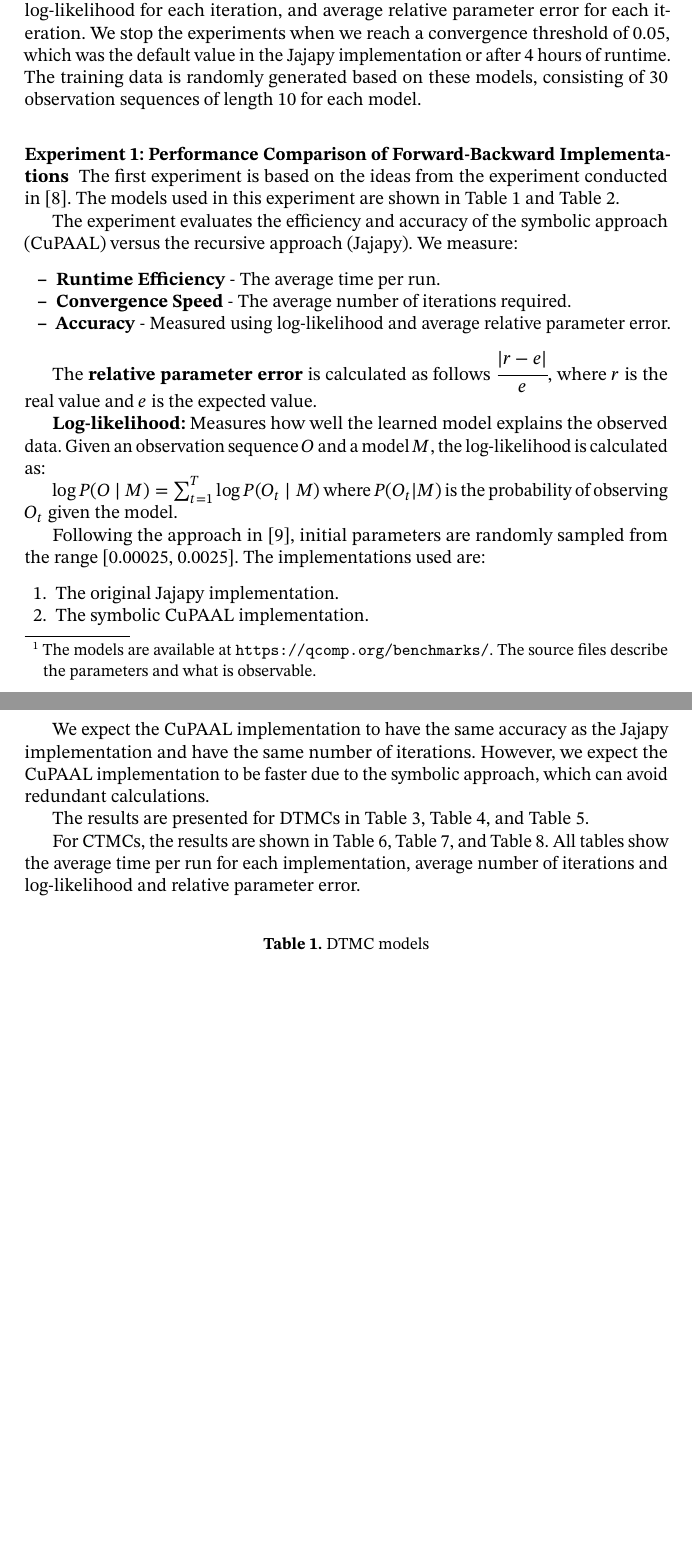
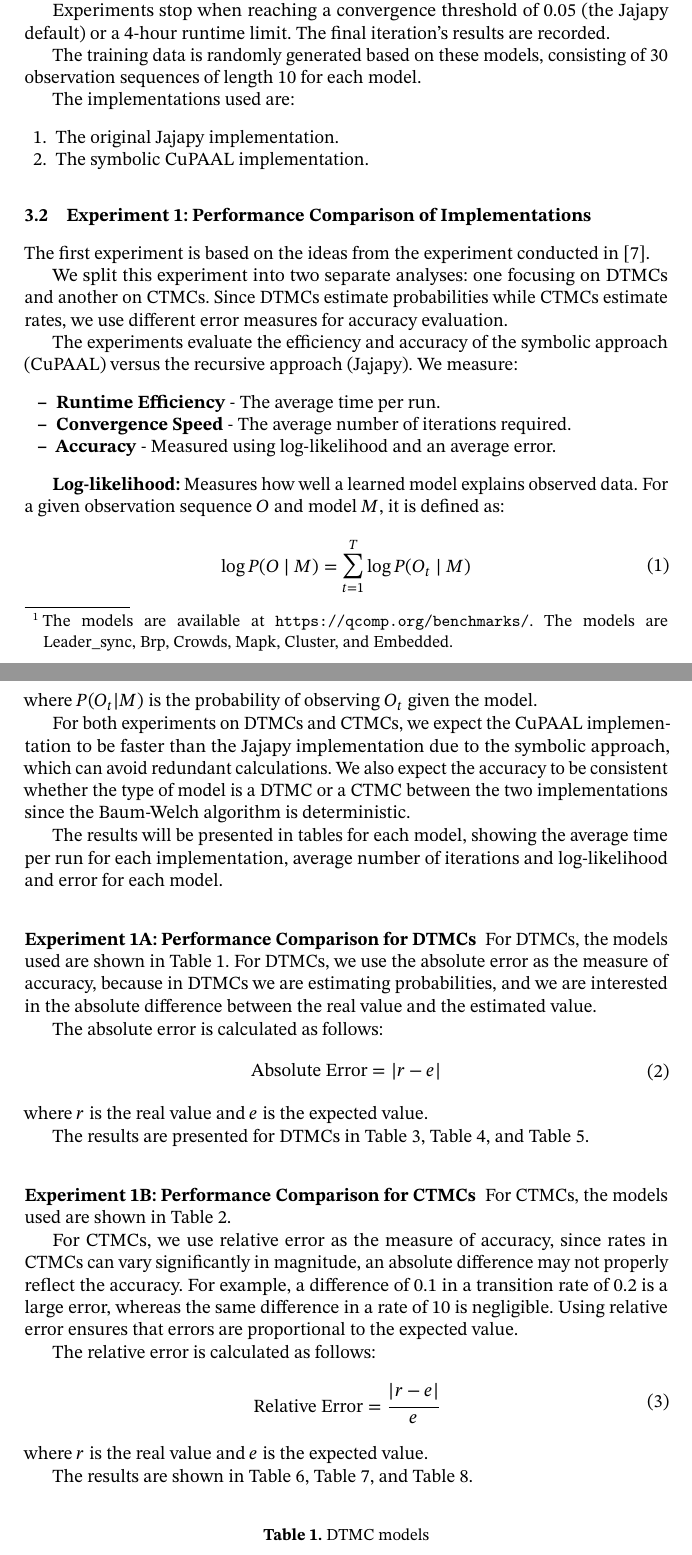
Before and after one commit to AAU-Dat/P10-Thesis, a LaTeX paper (report/src/main.tex, which reads report/src/sections/04-experiments.tex): two parts of pages 5 and 6 of 12, joined at a grey line, cut at the place of the change, the shorter picture padded with empty space. Compiled offline with pdfLaTeX; a LaTeX package or settings file that is missing is left out.

Commit message:
removed incorrect versions

```diff
--- a/report/src/sections/04-experiments.tex
+++ b/report/src/sections/04-experiments.tex
@@ -15,44 +15,77 @@ These experiments aim to answer the following research questions:
 
 \subsection{Experimental Setup}
 All experiments are conducted using a set of \glspl{dtmc} and \glspl{ctmc} obtained from publicly available benchmarks~\cite{hartmanns2019quantitative}
-\footnote{The models are available at \url{https://qcomp.org/benchmarks/}. The source files describe the parameters and what is observable.}.
+\footnote{The models are available at \url{https://qcomp.org/benchmarks/}. The models are Leader\_sync, Brp, Crowds, Mapk, Cluster, and Embedded.}.
 
-Each experiment is run ten times, and results are reported as the average runtime for the full run, average runtime for each iteration,
-the average number of iterations, log-likelihood for each iteration, and average relative parameter error for each iteration.
-We stop the experiments when we reach a convergence threshold of 0.05, which was the default value in the Jajapy implementation or after
-4 hours of runtime.
+Each experiment is run ten times.
+We report the average runtime (full run and per iteration), the average number of iterations, log-likelihood per iteration, and the type of error based on the model type.
+
+Experiments stop when reaching a convergence threshold of 0.05 (the Jajapy default) or a 4-hour runtime limit. The final iteration's results are recorded.
+
 The training data is randomly generated based on these models, consisting of 30 observation sequences of length 10 for each model.
 
-\subsubsection{Experiment 1: Performance Comparison of Forward-Backward Implementations}
-The first experiment is based on the ideas from the experiment conducted in~\cite{reynouard2024learning}.
-The models used in this experiment are shown in \autoref{tab:dtmc_models} and \autoref{tab:ctmc_models}.
-
-The experiment evaluates the efficiency and accuracy of the symbolic approach (CuPAAL) versus the recursive approach (Jajapy). We measure:
-\begin{itemize}
-    \item \textbf{Runtime Efficiency} - The average time per run.
-    \item \textbf{Convergence Speed} - The average number of iterations required.
-    \item \textbf{Accuracy} - Measured using log-likelihood and average relative parameter error.
-\end{itemize}
-
-The \textbf{relative parameter error} is calculated as follows $\cfrac{|r-e|}{e}$, where $r$ is the real value and $e$ is the expected value.
-
-\textbf{Log-likelihood:} Measures how well the learned model explains the observed data. Given an observation sequence $O$ and a model $M$, the log-likelihood is calculated as:
-
-$\log P(O \mid M) = \sum_{t=1}^{T} \log P(O_t \mid M)$ where $P(O_t|M)$ is the probability of observing $O_t$ given the model.
-
-Following the approach in \cite{bacci2023mm}, initial parameters are randomly sampled from the range
-    [0.00025, 0.0025]. The implementations used are:
+The implementations used are:
 \begin{enumerate}
     \item The original Jajapy implementation.
     \item The symbolic CuPAAL implementation.
 \end{enumerate}
 
-We expect the CuPAAL implementation to have the same accuracy as the Jajapy implementation and have the same number of iterations. However, we expect the CuPAAL implementation to be faster due to the symbolic approach, which can avoid redundant calculations.
+\subsection{Experiment 1: Performance Comparison of Implementations}
+The first experiment is based on the ideas from the experiment conducted in~\cite{reynouard2024learning}.
+
+We split this experiment into two separate analyses: one focusing on \glspl{dtmc} and another on \glspl{ctmc}. Since \glspl{dtmc} estimate probabilities while \glspl{ctmc} estimate rates, we use different error measures for accuracy evaluation.
+
+The experiments evaluate the efficiency and accuracy of the symbolic approach (CuPAAL) versus the recursive approach (Jajapy). We measure:
+\begin{itemize}
+    \item \textbf{Runtime Efficiency} - The average time per run.
+    \item \textbf{Convergence Speed} - The average number of iterations required.
+    \item \textbf{Accuracy} - Measured using log-likelihood and an average error.
+\end{itemize}
+
+\textbf{Log-likelihood:} Measures how well a learned model explains observed data.
+For a given observation sequence $O$ and model $M$, it is defined as:
+\begin{equation}
+    \begin{aligned}
+        \log P(O \mid M) = \sum_{t=1}^{T} \log P(O_t \mid M)
+    \end{aligned}
+\end{equation}
+where $P(O_t|M)$ is the probability of observing $O_t$ given the model.
+
+For both experiments on \glspl{dtmc} and \glspl{ctmc}, we expect the CuPAAL implementation to be faster than the Jajapy implementation due to the symbolic approach, which can avoid redundant calculations.
+We also expect the accuracy to be consistent whether the type of model is a \gls{dtmc} or a \gls{ctmc} between the two implementations since the Baum-Welch algorithm is deterministic.
+
+The results will be presented in tables for each model, showing the average time per run for each implementation, average number of iterations and log-likelihood and error for each model.
+
+\subsubsection{Experiment 1A: Performance Comparison for DTMCs}
+For \glspl{dtmc}, the models used are shown in \autoref{tab:dtmc_models}.
+For \glspl{dtmc}, we use the absolute error as the measure of accuracy, because in \glspl{dtmc} we are estimating probabilities, and we are interested in the absolute difference between the real value and the estimated value.
+
+The absolute error is calculated as follows:
+\begin{equation}
+    \begin{aligned}
+        \text{Absolute Error} = |r - e|
+    \end{aligned}
+\end{equation}
+where $r$ is the real value and $e$ is the expected value.
 
 The results are presented for \glspl{dtmc} in \autoref{tab:leader_results}, \autoref{tab:brp_results}, and \autoref{tab:crowds_results}.
 
-For \glspl{ctmc}, the results are shown in \autoref{tab:mapk_results}, \autoref{tab:cluster_results}, and \autoref{tab:embedded_results}.
-All tables show the average time per run for each implementation, average number of iterations and log-likelihood and relative parameter error.
+\subsubsection{Experiment 1B: Performance Comparison for CTMCs}
+For \glspl{ctmc}, the models used are shown in \autoref{tab:ctmc_models}.
+
+For \glspl{ctmc}, we use relative error as the measure of accuracy, since rates in CTMCs can vary significantly in magnitude, an absolute difference may not properly reflect the accuracy.
+For example, a difference of 0.1 in a transition rate of 0.2 is a large error, whereas the same difference in a rate of 10 is negligible.
+Using relative error ensures that errors are proportional to the expected value.
+
+The relative error is calculated as follows:
+\begin{equation}
+    \begin{aligned}
+        \text{Relative Error} = \cfrac{|r - e|}{e}
+    \end{aligned}
+\end{equation}
+where $r$ is the real value and $e$ is the expected value.
+
+The results are shown in \autoref{tab:mapk_results}, \autoref{tab:cluster_results}, and \autoref{tab:embedded_results}.
 
 \begin{table}[!htb]
     \centering
```
Also changed, not shown: report/src/bib/main.bib (+4 -7 lines), report/src/sections/04-experiments.tex (45 more changed lines).
